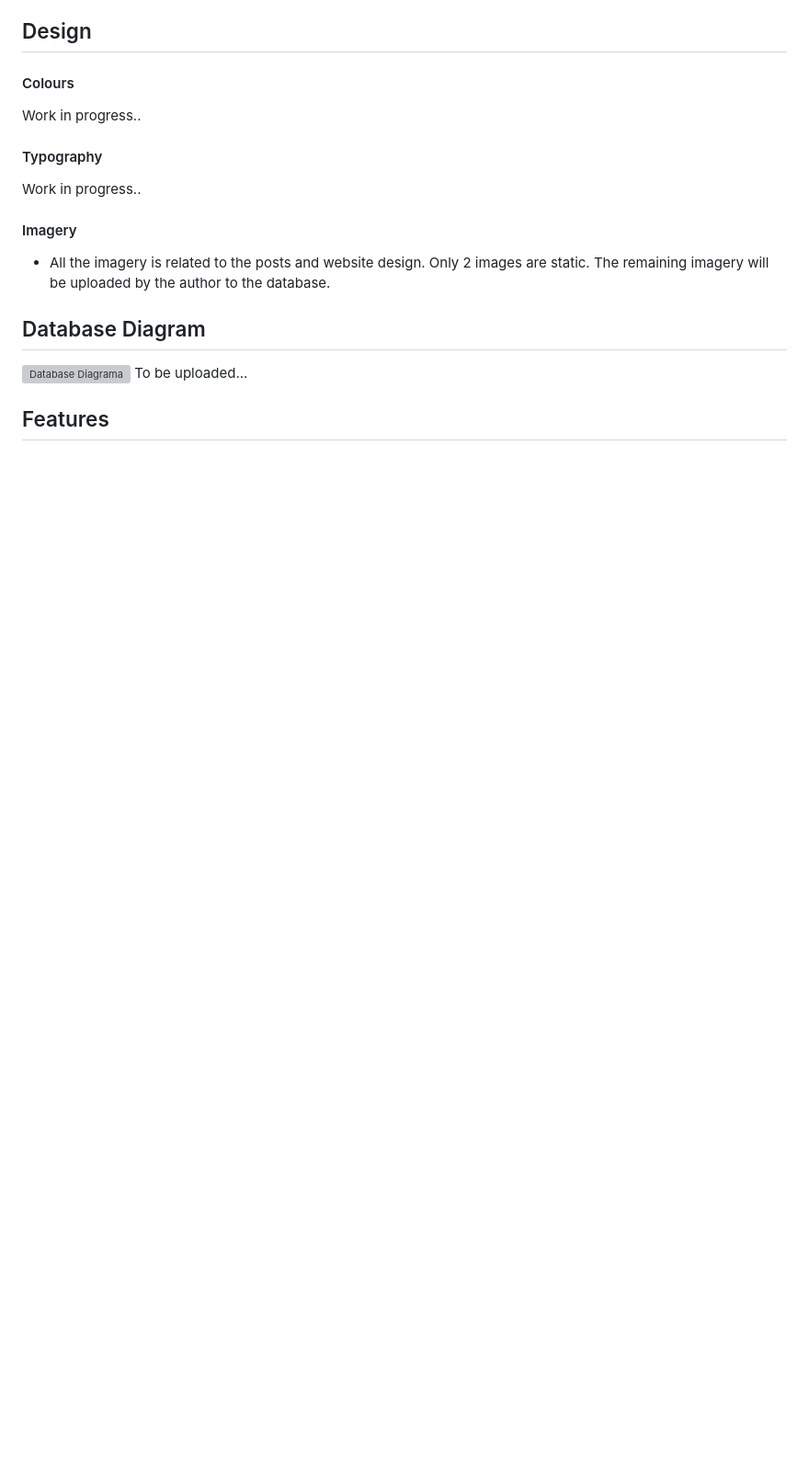
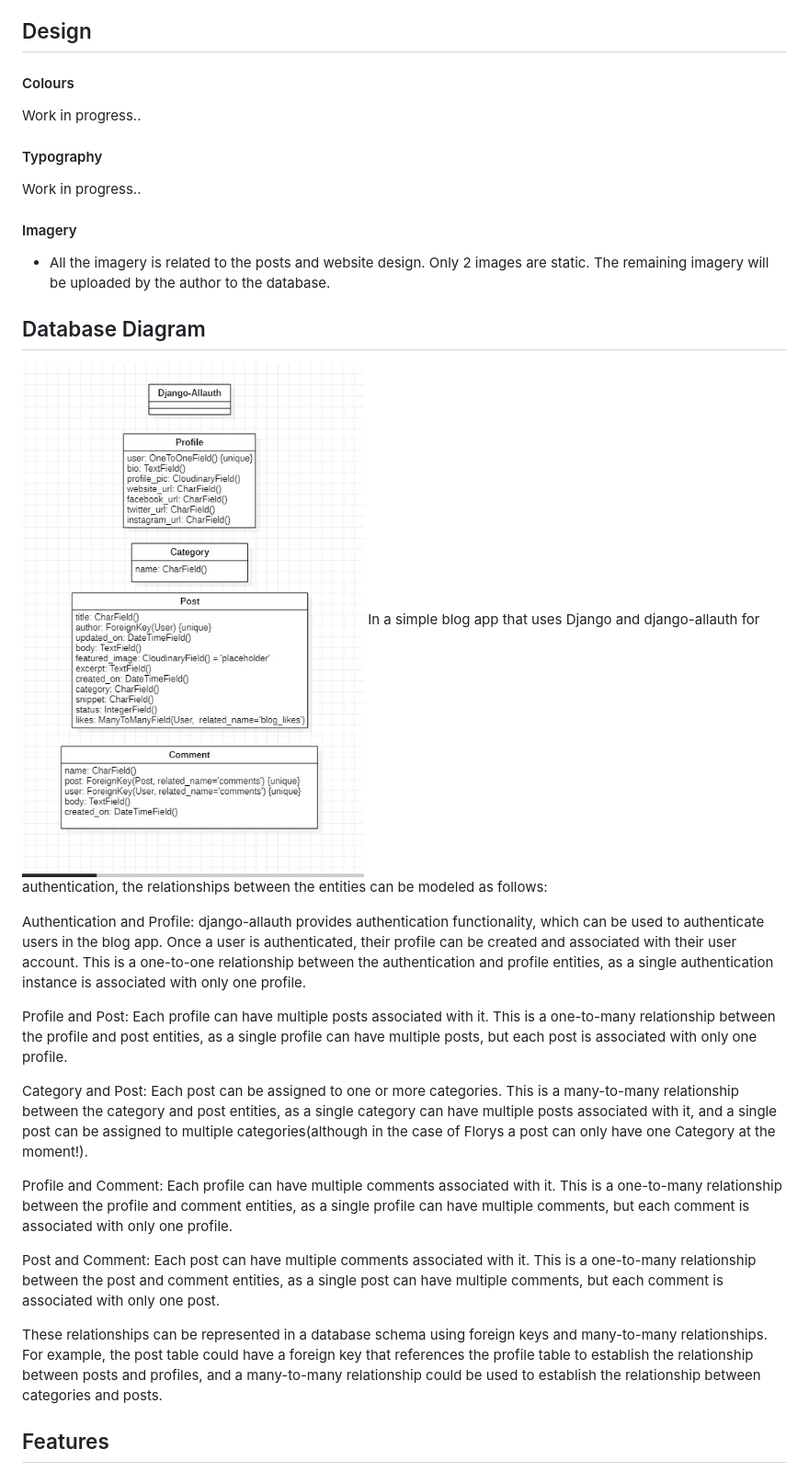
Before and after one commit to Code-Institute-Submissions/florys, a Markdown page: README.md, the part around the change printed below. Shown: that part at 92% size. Drawn GitHub-style; pictures changed too: static/images/florys_db_model.jpg (added); blank space fills up the shorter version; grey boxes are pictures that could not be loaded.

```diff
--- a/README.md
+++ b/README.md
@@ -79,8 +79,20 @@ The remaining imagery will be uploaded by the author to the database.
 
 ## Database Diagram
 
-![Database Diagrama]()
-To be uploaded...
+![Database Diagrama](static/images/florys_db_model.jpg)
+In a simple blog app that uses Django and django-allauth for authentication, the relationships between the entities can be modeled as follows:
+
+Authentication and Profile: django-allauth provides authentication functionality, which can be used to authenticate users in the blog app. Once a user is authenticated, their profile can be created and associated with their user account. This is a one-to-one relationship between the authentication and profile entities, as a single authentication instance is associated with only one profile.
+
+Profile and Post: Each profile can have multiple posts associated with it. This is a one-to-many relationship between the profile and post entities, as a single profile can have multiple posts, but each post is associated with only one profile.
+
+Category and Post: Each post can be assigned to one or more categories. This is a many-to-many relationship between the category and post entities, as a single category can have multiple posts associated with it, and a single post can be assigned to multiple categories(although in the case of Florys a post can only have one Category at the moment!).
+
+Profile and Comment: Each profile can have multiple comments associated with it. This is a one-to-many relationship between the profile and comment entities, as a single profile can have multiple comments, but each comment is associated with only one profile.
+
+Post and Comment: Each post can have multiple comments associated with it. This is a one-to-many relationship between the post and comment entities, as a single post can have multiple comments, but each comment is associated with only one post.
+
+These relationships can be represented in a database schema using foreign keys and many-to-many relationships. For example, the post table could have a foreign key that references the profile table to establish the relationship between posts and profiles, and a many-to-many relationship could be used to establish the relationship between categories and posts.
 
 ## Features
 
```
Also changed, not shown: other parts of README.md (+7 -1 lines), static/images/florys_home_body.jpg (added), static/images/florys_home_top.jpg (added).
